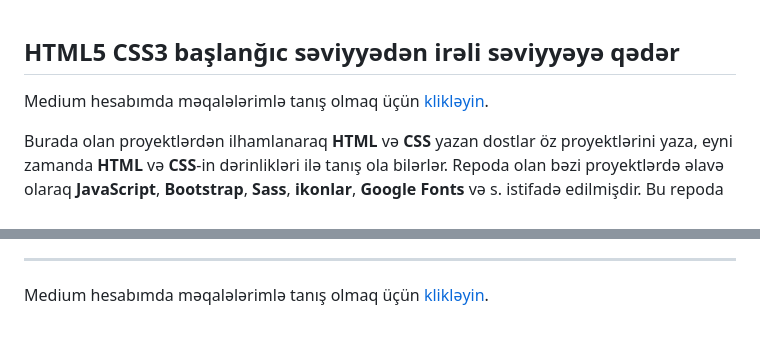
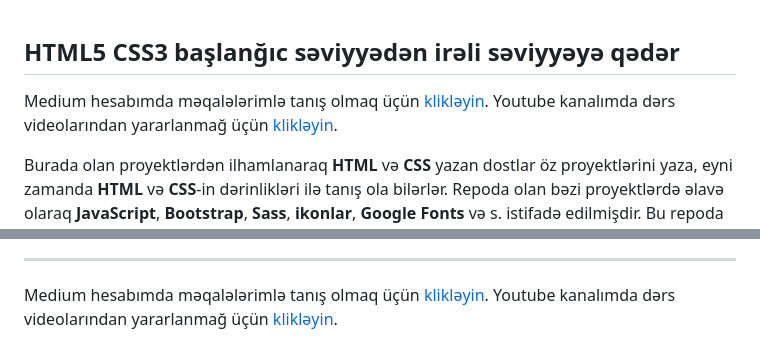
Before and after one commit to rasuljangirli/HTML5CSS3PraticForBeginnersAndAdvanced, a Markdown page: README.md, 2 parts joined by grey strips. GitHub-like rendering.

```diff
--- a/README.md
+++ b/README.md
@@ -1,5 +1,6 @@
 ## HTML5 CSS3 başlanğıc səviyyədən irəli səviyyəyə  qədər
 Medium hesabımda məqalələrimlə tanış olmaq üçün [klikləyin](https://medium.com/@rasuljangirli).
+Youtube kanalımda dərs videolarından yararlanmağ üçün [klikləyin](https://www.youtube.com/@rasul_jangirli).
 
 Burada olan proyektlərdən ilhamlanaraq **HTML** və **CSS** yazan dostlar öz proyektlərini yaza, eyni zamanda **HTML** və **CSS**-in dərinlikləri ilə tanış ola bilərlər. Repoda olan bəzi proyektlərdə əlavə olaraq **JavaScript**, **Bootstrap**, **Sass**, **ikonlar**, **Google Fonts** və s. istifadə edilmişdir. Bu repoda sadəcə **HTML** **CSS** və onlara yaxın texnologiyalar istifadə edildiyi üçün kopyala yapışdır məntiqindən istifadə edilmişdir. Təbii ki gündəlik həyatda iş mühitində bu yol müsbət deyil. Lakin öyrənmə prosesində və ya statik olan veb saytlar üçün kopyala yapışdır məntiqi uyğundur. Çünki bir data alış verişi olmadığı üçün səhivələrin statik olmasında problem yoxdur. Əlbətdə dinamik səhivələrlə daha çox çalışılır lakin qeyd etdiyim kimi öyrənmə prosesində bunu çoxda düşünməyə gərək yoxdur. Önəmli olan bu texnologiyalardan istifadə edərək müəyyən kodlar yaza bilməkdir.
 
@@ -91,3 +92,4 @@ Burada olan proyektlərdən ilhamlanaraq **HTML** və **CSS** yazan dostlar öz
 ---
 
 Medium hesabımda məqalələrimlə tanış olmaq üçün [klikləyin](https://medium.com/@rasuljangirli).
+Youtube kanalımda dərs videolarından yararlanmağ üçün [klikləyin](https://www.youtube.com/@rasul_jangirli).
```
